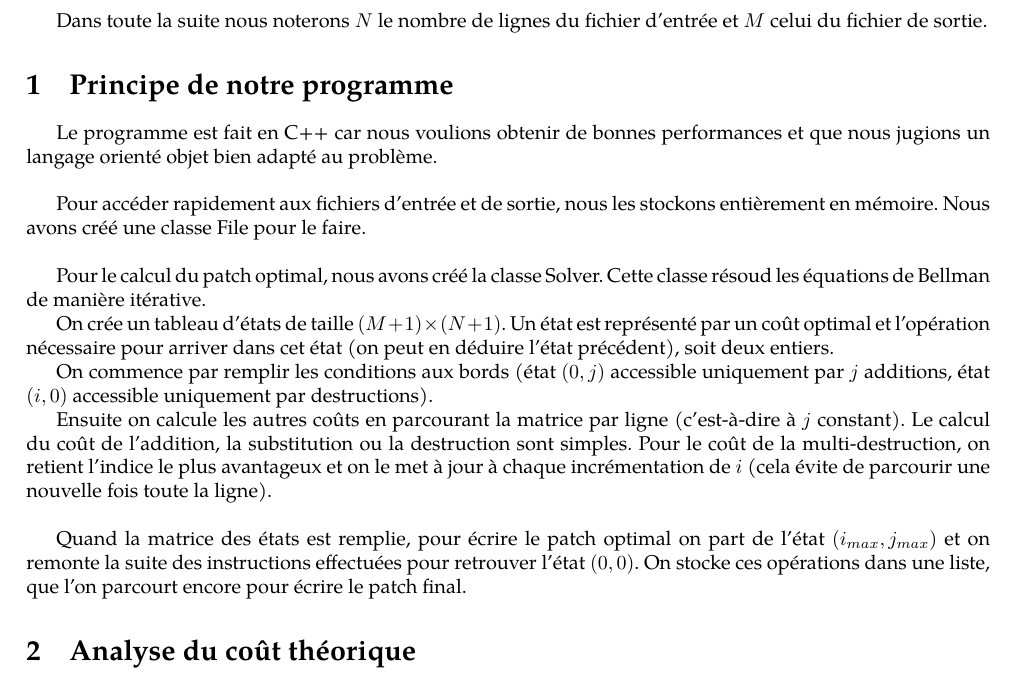
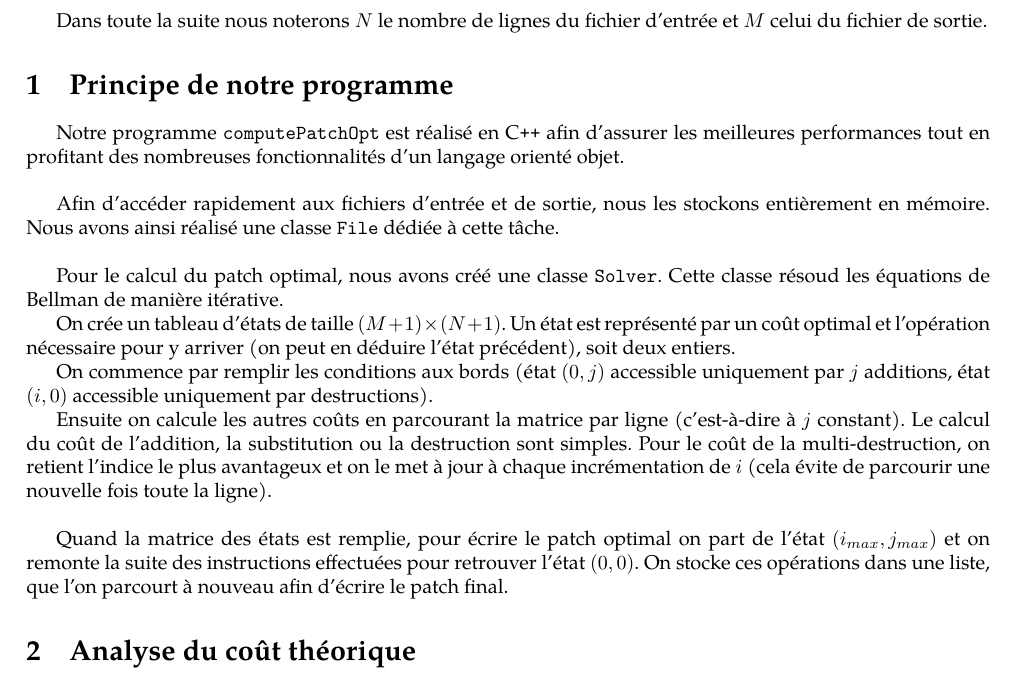
Before and after one commit to leogouttefarde/aod, a LaTeX document (jeremie/rapport/rapport.tex): part of page 1 of 3, cut so that both start at the same text. Compiled offline with pdfLaTeX.

Commit message:
Amélio fix Makefile + début relecture rapport

```diff
--- a/jeremie/rapport/rapport.tex
+++ b/jeremie/rapport/rapport.tex
@@ -27,19 +27,17 @@
 Dans toute la suite nous noterons $N$ le nombre de lignes du fichier d'entrée et $M$ celui du fichier de sortie.
 
 %%%%%%%%%%%%%%%%%%%%%%%%%%%%%%%%%%%%%%%%%%%%%%
-\section{Principe de notre  programme}
-Le programme est fait en C++ car nous voulions obtenir de bonnes performances
-et que nous jugions un langage orienté objet bien adapté au problème.\\
+\section{Principe de notre programme}
+Notre programme \texttt{computePatchOpt} est réalisé en C\texttt{++} afin d'assurer les meilleures performances tout en profitant des nombreuses fonctionnalités d'un langage orienté objet.\\
 
-Pour accéder rapidement aux fichiers d'entrée et de sortie, nous les stockons entièrement en mémoire.
-Nous avons créé une classe File pour le faire.\\
+Afin d'accéder rapidement aux fichiers d'entrée et de sortie, nous les stockons entièrement en mémoire.
+Nous avons ainsi réalisé une classe \texttt{File} dédiée à cette tâche.\\
 
-Pour le calcul du patch optimal, nous avons créé la classe Solver.
+Pour le calcul du patch optimal, nous avons créé une classe \texttt{Solver}.
 Cette classe résoud les équations de Bellman de manière itérative.
 
 On crée un tableau d'états de taille $(M+1)\times(N+1)$.
-Un état est représenté par un coût optimal et l'opération nécessaire pour arriver dans cet état
-(on peut en déduire l'état précédent), soit deux entiers.
+Un état est représenté par un coût optimal et l'opération nécessaire pour y arriver (on peut en déduire l'état précédent), soit deux entiers.
 
 On commence par remplir les conditions aux bords
 (état $(0,j)$ accessible uniquement par $j$ additions,
@@ -53,7 +51,7 @@ et on le met à jour à chaque incrémentation de $i$ (cela évite de parcourir
 
 Quand la matrice des états est remplie, pour écrire le patch optimal on part de l'état $(i_{max}, j_{max})$
 et on remonte la suite des instructions effectuées pour retrouver l'état $(0,0)$.
-On stocke ces opérations dans une liste, que l'on parcourt encore pour écrire le patch final.
+On stocke ces opérations dans une liste, que l'on parcourt à nouveau afin d'écrire le patch final.
 
 %%%%%%%%%%%%%%%%%%%%%%%%%%%%%%%%%%%%%%%%%%%%%%
 \section{Analyse du coût théorique}
```
Also changed, not shown: jeremie/Makefile.
